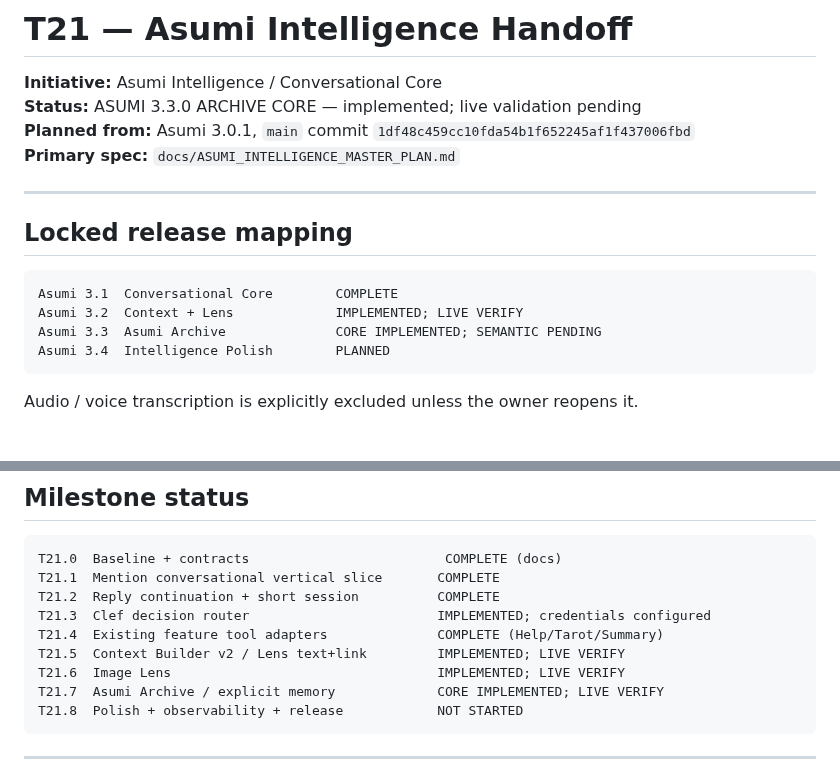
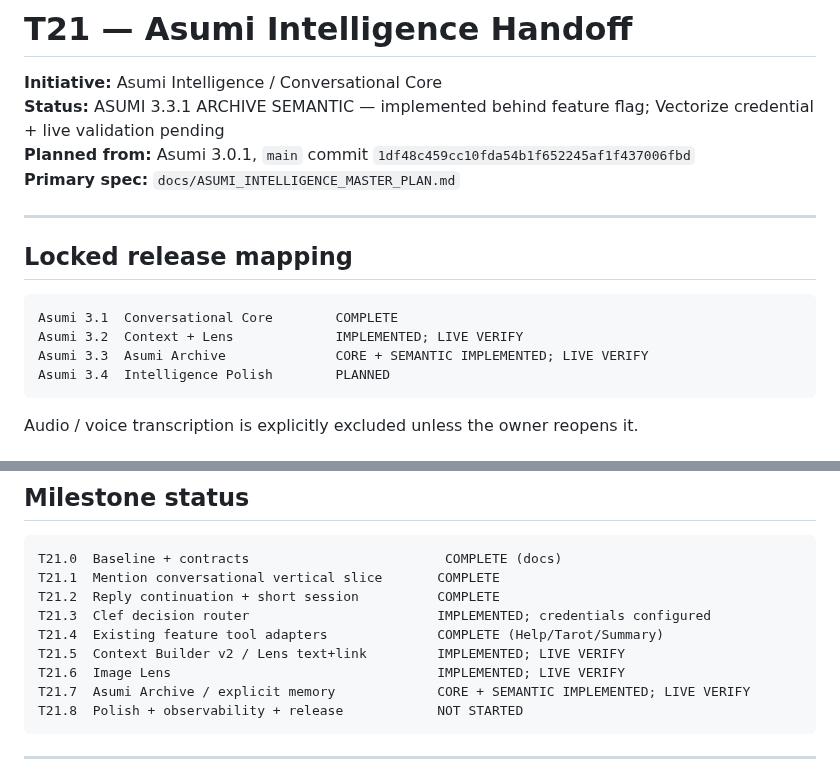
Before and after one commit to HoenMike/DiscordMikeBot, a Markdown page: docs/ASUMI_INTELLIGENCE_HANDOFF.md, 2 parts joined by grey strips. Rendered like a GitHub page.

````diff
--- a/docs/ASUMI_INTELLIGENCE_HANDOFF.md
+++ b/docs/ASUMI_INTELLIGENCE_HANDOFF.md
@@ -1,7 +1,7 @@
 # T21 — Asumi Intelligence Handoff
 
 **Initiative:** Asumi Intelligence / Conversational Core
-**Status:** ASUMI 3.3.0 ARCHIVE CORE — implemented; live validation pending
+**Status:** ASUMI 3.3.1 ARCHIVE SEMANTIC — implemented behind feature flag; Vectorize credential + live validation pending
 **Planned from:** Asumi 3.0.1, `main` commit `1df48c459cc10fda54b1f652245af1f437006fbd`
 **Primary spec:** `docs/ASUMI_INTELLIGENCE_MASTER_PLAN.md`
 
@@ -12,7 +12,7 @@
 ```text
 Asumi 3.1  Conversational Core        COMPLETE
 Asumi 3.2  Context + Lens             IMPLEMENTED; LIVE VERIFY
-Asumi 3.3  Asumi Archive              CORE IMPLEMENTED; SEMANTIC PENDING
+Asumi 3.3  Asumi Archive              CORE + SEMANTIC IMPLEMENTED; LIVE VERIFY
 Asumi 3.4  Intelligence Polish        PLANNED
 ```
 
@@ -75,7 +75,7 @@ T21.3  Clef decision router                        IMPLEMENTED; credentials conf
 T21.4  Existing feature tool adapters              COMPLETE (Help/Tarot/Summary)
 T21.5  Context Builder v2 / Lens text+link         IMPLEMENTED; LIVE VERIFY
 T21.6  Image Lens                                  IMPLEMENTED; LIVE VERIFY
-T21.7  Asumi Archive / explicit memory             CORE IMPLEMENTED; LIVE VERIFY
+T21.7  Asumi Archive / explicit memory             CORE + SEMANTIC IMPLEMENTED; LIVE VERIFY
 T21.8  Polish + observability + release            NOT STARTED
 ```
 
````
Also changed, not shown: other parts of docs/ASUMI_INTELLIGENCE_HANDOFF.md (+40 -54 lines).
